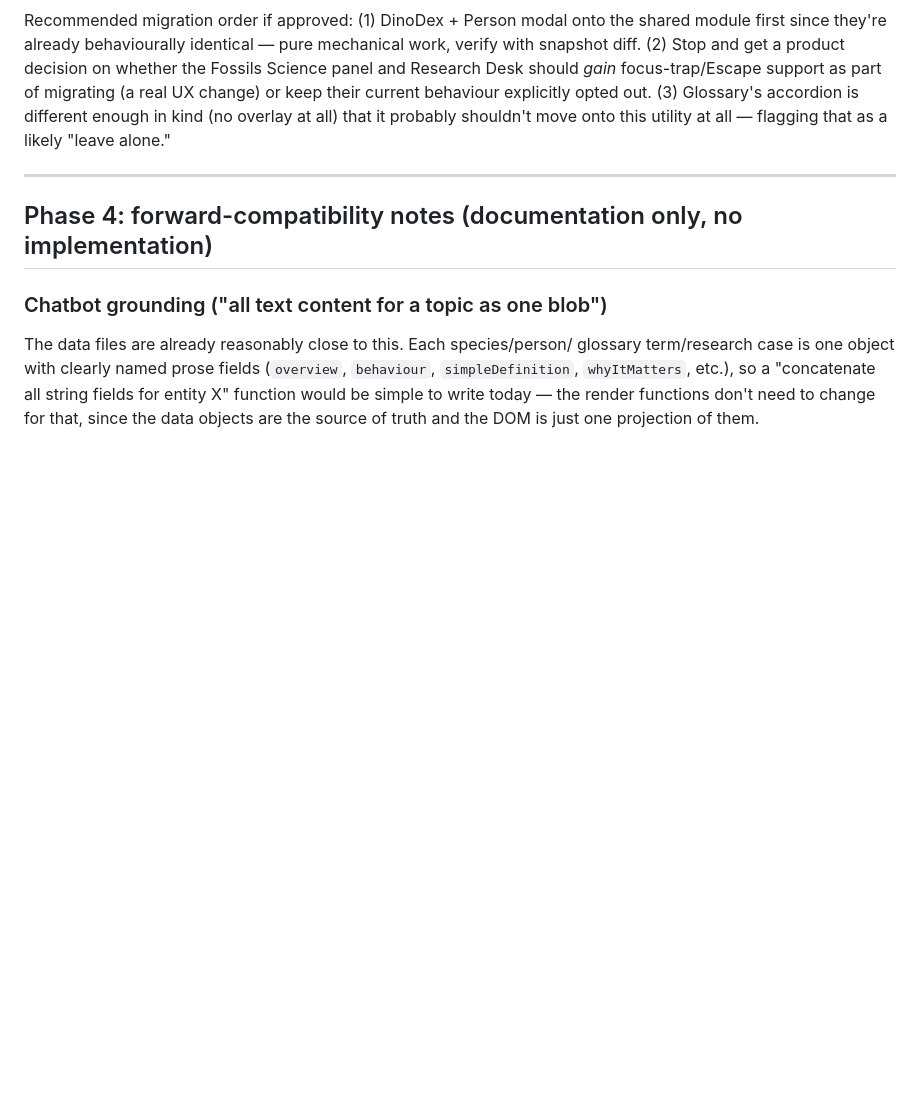
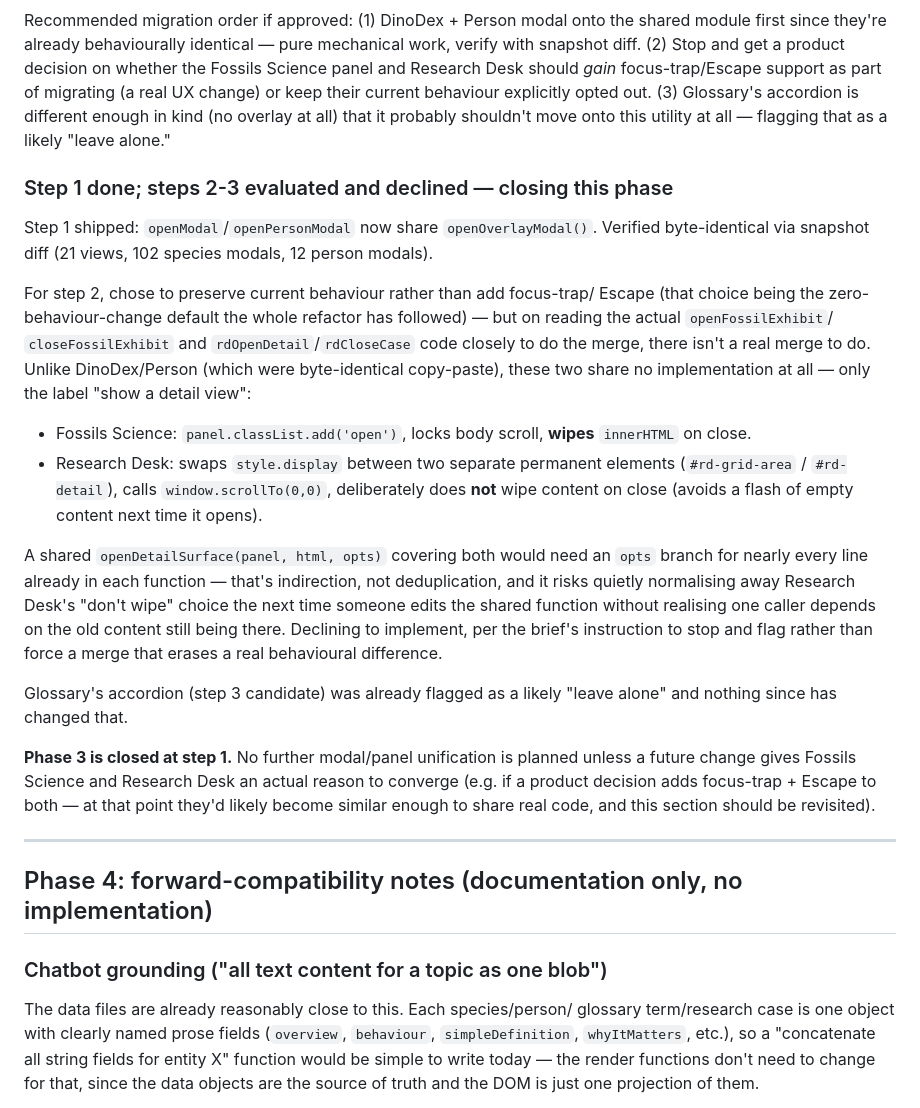
Before and after one commit to aaroncarman/dinodex-project, a Markdown page: REFACTOR-NOTES.md, the part around the change. Rendered like a GitHub page; blank space fills up the shorter version.

Commit message:
Close out Phase 3: decline to merge Fossils Science panel / Research Desk
Evaluated steps 2-3 of the modal-unification proposal. Chose the
zero-behaviour-change default (no new focus-trap/Escape) for step 2, but on
inspecting openFossilExhibit/closeFossilExhibit and rdOpenDetail/rdCloseCase
closely, they share no actual implementation with each other or with the
DinoDex/Person pair already merged — only the label "show a detail view".
Fossils Science wipes content on close; Research Desk deliberately doesn't
(avoids a flash of empty content). A shared function would need an opts
branch per line already present, which is indirection rather than
deduplication, and risks normalising away Research Desk's intentional
"don't wipe" behaviour. Declining per the brief's "stop and flag rather than
force a merge that erases a real behavioural difference" instruction.

No index.html changes in this commit — Phase 3 is closed with DinoDex+Person
(already merged) as the only real duplication found in this category.

Co-Authored-By: Claude Sonnet 5 <noreply@anthropic.com>

```diff
--- a/REFACTOR-NOTES.md
+++ b/REFACTOR-NOTES.md
@@ -82,6 +82,44 @@ their current behaviour explicitly opted out. (3) Glossary's accordion is
 different enough in kind (no overlay at all) that it probably shouldn't move
 onto this utility at all — flagging that as a likely "leave alone."
 
+### Step 1 done; steps 2-3 evaluated and declined — closing this phase
+
+Step 1 shipped: `openModal`/`openPersonModal` now share `openOverlayModal()`.
+Verified byte-identical via snapshot diff (21 views, 102 species modals, 12
+person modals).
+
+For step 2, chose to preserve current behaviour rather than add focus-trap/
+Escape (that choice being the zero-behaviour-change default the whole refactor
+has followed) — but on reading the actual `openFossilExhibit`/
+`closeFossilExhibit` and `rdOpenDetail`/`rdCloseCase` code closely to do the
+merge, there isn't a real merge to do. Unlike DinoDex/Person (which were
+byte-identical copy-paste), these two share no implementation at all — only
+the label "show a detail view":
+
+- Fossils Science: `panel.classList.add('open')`, locks body scroll, **wipes**
+  `innerHTML` on close.
+- Research Desk: swaps `style.display` between two separate permanent
+  elements (`#rd-grid-area` / `#rd-detail`), calls `window.scrollTo(0,0)`,
+  deliberately does **not** wipe content on close (avoids a flash of empty
+  content next time it opens).
+
+A shared `openDetailSurface(panel, html, opts)` covering both would need an
+`opts` branch for nearly every line already in each function — that's
+indirection, not deduplication, and it risks quietly normalising away
+Research Desk's "don't wipe" choice the next time someone edits the shared
+function without realising one caller depends on the old content still being
+there. Declining to implement, per the brief's instruction to stop and flag
+rather than force a merge that erases a real behavioural difference.
+
+Glossary's accordion (step 3 candidate) was already flagged as a likely
+"leave alone" and nothing since has changed that.
+
+**Phase 3 is closed at step 1.** No further modal/panel unification is
+planned unless a future change gives Fossils Science and Research Desk an
+actual reason to converge (e.g. if a product decision adds focus-trap +
+Escape to both — at that point they'd likely become similar enough to share
+real code, and this section should be revisited).
+
 ---
 
 ## Phase 4: forward-compatibility notes (documentation only, no implementation)
```
